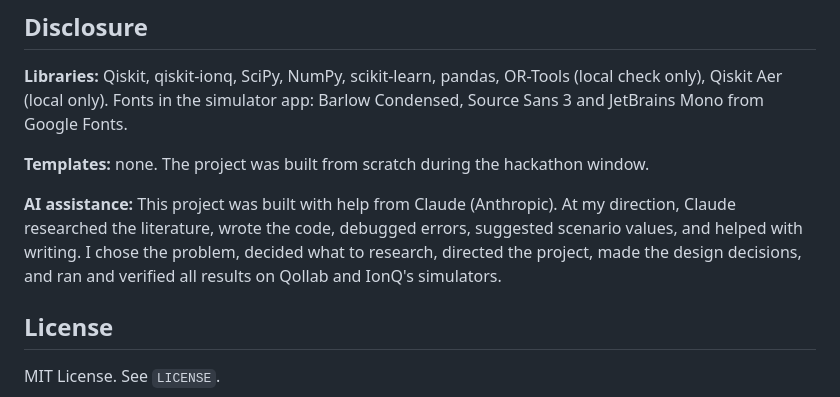
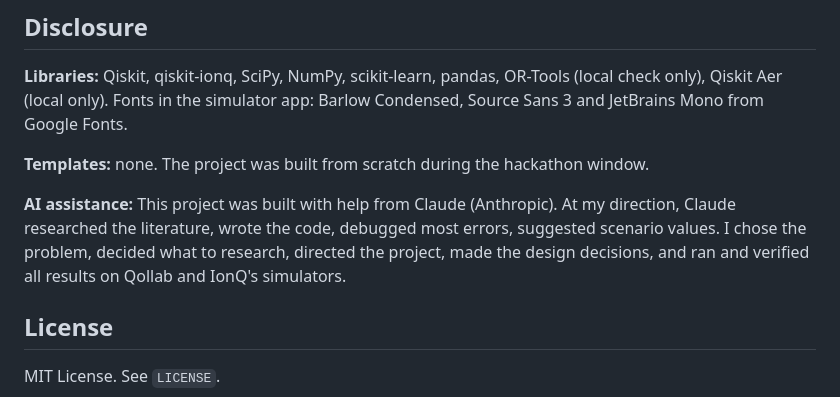
Before and after one commit to Pchar046/q.organ.route, a Markdown page: README.md, the part around the change. Drawn GitHub-style.

```diff
--- a/README.md
+++ b/README.md
@@ -169,7 +169,7 @@ Accessibility: text meets color-contrast guidelines in light and dark mode, ever
 
 **Templates:** none. The project was built from scratch during the hackathon window.
 
-**AI assistance:** This project was built with help from Claude (Anthropic). At my direction, Claude researched the literature, wrote the code, debugged errors, suggested scenario values, and helped with writing. I chose the problem, decided what to research, directed the project, made the design decisions, and ran and verified all results on Qollab and IonQ's simulators.
+**AI assistance:** This project was built with help from Claude (Anthropic). At my direction, Claude researched the literature, wrote the code,  debugged most errors, suggested scenario values. I chose the problem, decided what to research, directed the project, made the design decisions, and ran and verified all results on Qollab and IonQ's simulators.
 
 ## License
 
```
